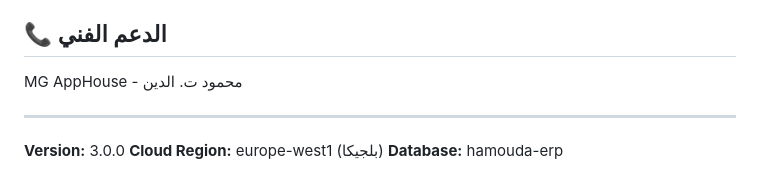
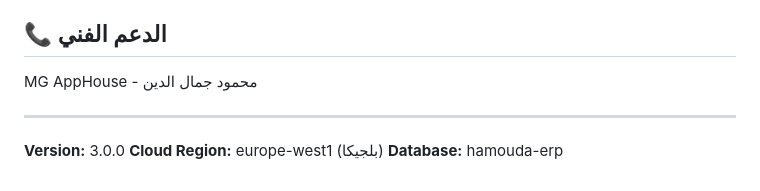
Before and after one commit to mahmoudgamaleldeen15-bit/Hamouda-erp, a Markdown page: README.md, the part around the change. GitHub-like rendering.

Commit message:
Correct name in support section of README

```diff
--- a/README.md
+++ b/README.md
@@ -95,7 +95,7 @@ RTS-2026-H-000002   → مرتجع بيع رقم 2 عمله الحاج
 
 ## 📞 الدعم الفني
 
-MG AppHouse - محمود ت. الدين
+MG AppHouse - محمود جمال الدين
 
 ---
 
```
